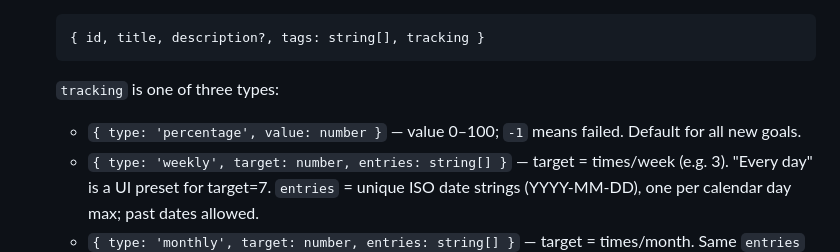
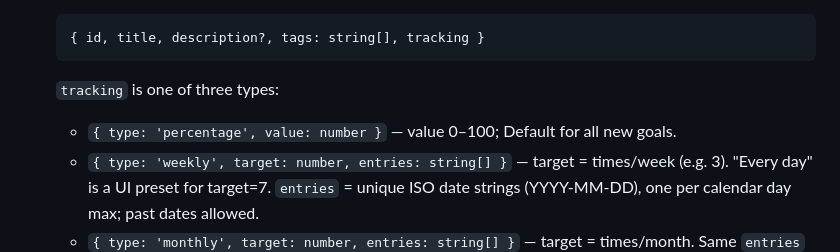
Before and after one commit to elforn/telos, a Markdown page: CLAUDE.md, the part around the change. GitHub-like rendering.

Commit message:
chore(docs): remove -1 = failed from goal percentage spec
Goal failure state was never implemented in the UI. Remove the
stale -1 sentinel from the data model documentation.

Co-Authored-By: Claude Sonnet 4.6 <noreply@anthropic.com>

````diff
--- a/CLAUDE.md
+++ b/CLAUDE.md
@@ -35,7 +35,7 @@ All state lives in a **simple store** (setState/getState — no event log, no re
   { id, title, description?, tags: string[], tracking }
   ```
   `tracking` is one of three types:
-  - `{ type: 'percentage', value: number }` — value 0–100; `-1` means failed. Default for all new goals.
+  - `{ type: 'percentage', value: number }` — value 0–100; Default for all new goals.
   - `{ type: 'weekly', target: number, entries: string[] }` — target = times/week (e.g. 3). "Every day" is a UI preset for target=7. `entries` = unique ISO date strings (YYYY-MM-DD), one per calendar day max; past dates allowed.
   - `{ type: 'monthly', target: number, entries: string[] }` — target = times/month. Same `entries` shape as weekly, different aggregation window.
 
````
